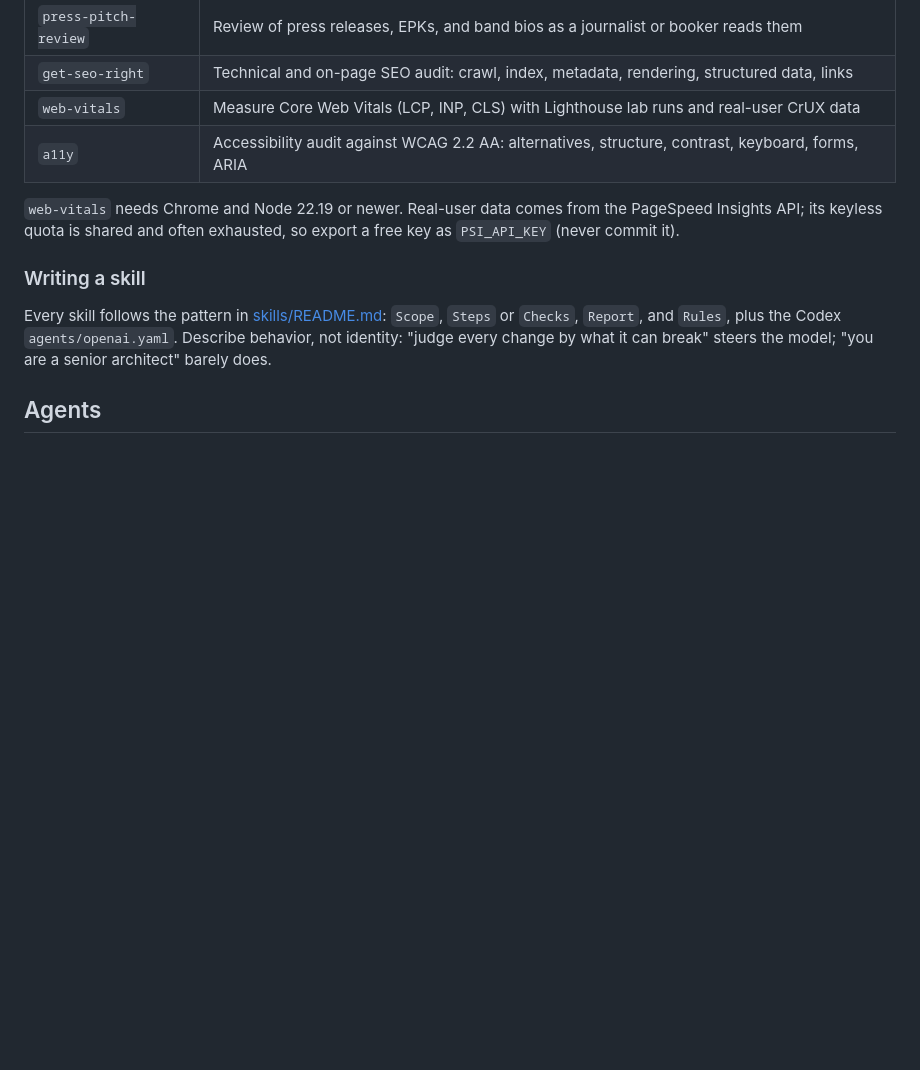
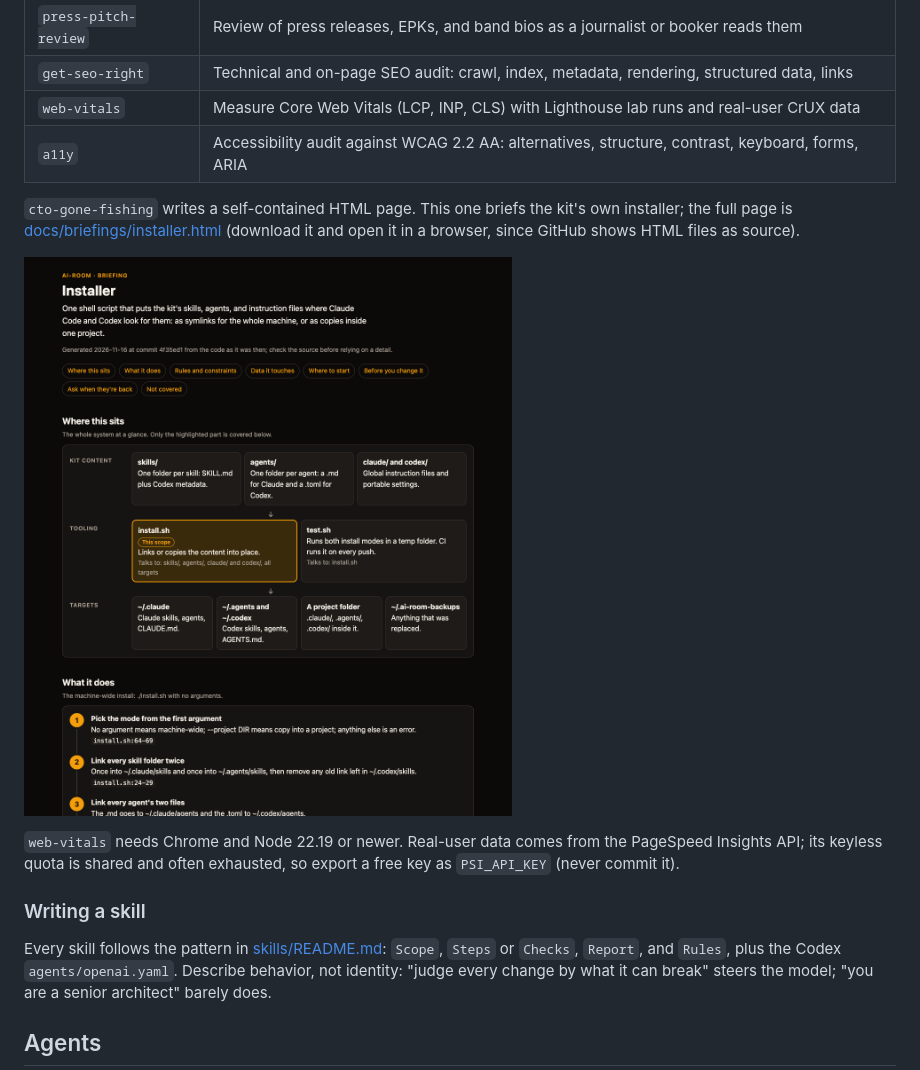
Before and after one commit to Inn-Keeper/ai-room, a Markdown page: README.md, the part around the change. Rendered like a GitHub page; pictures changed too: assets/briefing-example.png (added); blank space fills up the shorter version.

Commit message:
Add demo briefing

```diff
--- a/README.md
+++ b/README.md
@@ -163,6 +163,12 @@ curl -fsSL --create-dirs -o .codex/agents/real-user.toml \
 | `web-vitals` | Measure Core Web Vitals (LCP, INP, CLS) with Lighthouse lab runs and real-user CrUX data |
 | `a11y` | Accessibility audit against WCAG 2.2 AA: alternatives, structure, contrast, keyboard, forms, ARIA |
 
+`cto-gone-fishing` writes a self-contained HTML page. This one briefs the kit's own
+installer; the full page is [docs/briefings/installer.html](docs/briefings/installer.html)
+(download it and open it in a browser, since GitHub shows HTML files as source).
+
+[![Example briefing: the ai-room installer](assets/briefing-example.png)](docs/briefings/installer.html)
+
 `web-vitals` needs Chrome and Node 22.19 or newer. Real-user data comes from the
 PageSpeed Insights API; its keyless quota is shared and often exhausted, so export
 a free key as `PSI_API_KEY` (never commit it).
```
Also changed, not shown: 2 other files.
